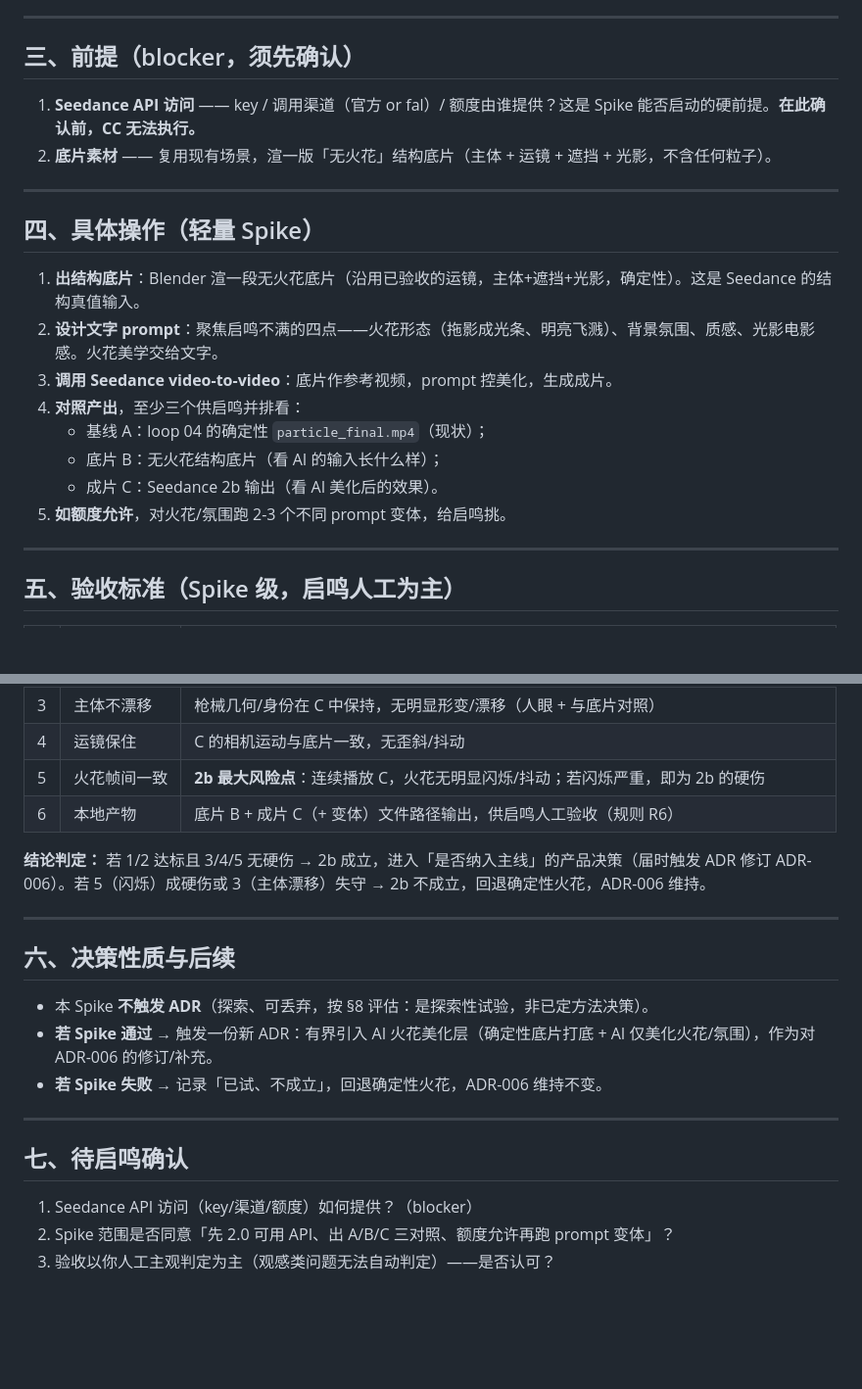
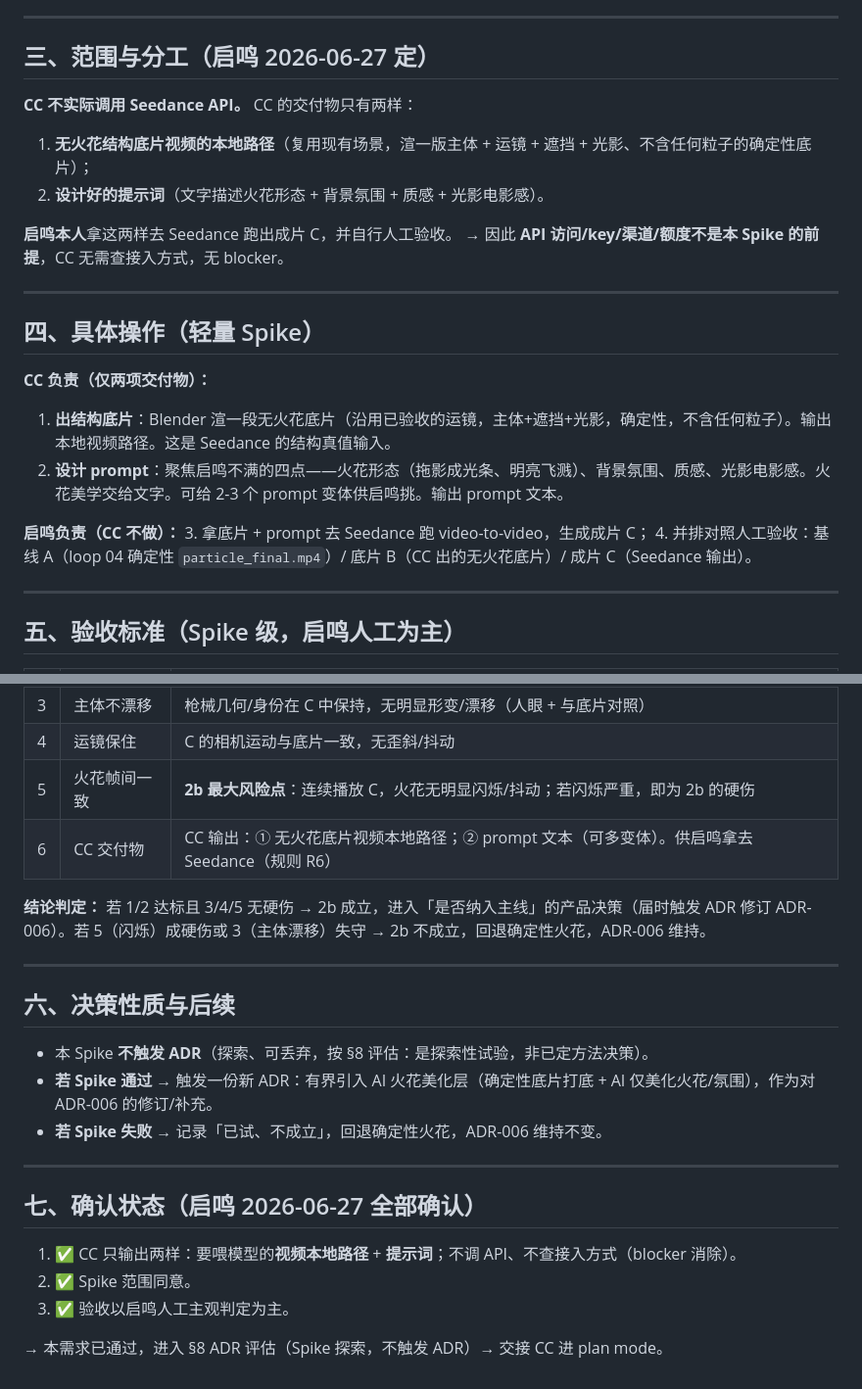
Before and after one commit to R0xy-152/cineanchor-neo, a Markdown page: 05-seedance-spike-requirements.md, 2 parts joined by grey strips. Shown at 98% size. Drawn GitHub-style; blank space fills up the shorter version.

Commit message:
[Andy] docs: 05 Seedance spike — scope narrowed (CC outputs base video + prompt only), approved

```diff
--- a/05-seedance-spike-requirements.md
+++ b/05-seedance-spike-requirements.md
@@ -25,23 +25,26 @@
 
 ---
 
-## 三、前提（blocker，须先确认）
+## 三、范围与分工（启鸣 2026-06-27 定）
 
-1. **Seedance API 访问** —— key / 调用渠道（官方 or fal）/ 额度由谁提供？这是 Spike 能否启动的硬前提。**在此确认前，CC 无法执行。**
-2. **底片素材** —— 复用现有场景，渲一版「无火花」结构底片（主体 + 运镜 + 遮挡 + 光影，不含任何粒子）。
+**CC 不实际调用 Seedance API。** CC 的交付物只有两样：
+1. **无火花结构底片视频的本地路径**（复用现有场景，渲一版主体 + 运镜 + 遮挡 + 光影、不含任何粒子的确定性底片）；
+2. **设计好的提示词**（文字描述火花形态 + 背景氛围 + 质感 + 光影电影感）。
+
+**启鸣本人**拿这两样去 Seedance 跑出成片 C，并自行人工验收。
+→ 因此 **API 访问/key/渠道/额度不是本 Spike 的前提**，CC 无需查接入方式，无 blocker。
 
 ---
 
 ## 四、具体操作（轻量 Spike）
 
-1. **出结构底片**：Blender 渲一段无火花底片（沿用已验收的运镜，主体+遮挡+光影，确定性）。这是 Seedance 的结构真值输入。
-2. **设计文字 prompt**：聚焦启鸣不满的四点——火花形态（拖影成光条、明亮飞溅）、背景氛围、质感、光影电影感。火花美学交给文字。
-3. **调用 Seedance video-to-video**：底片作参考视频，prompt 控美化，生成成片。
-4. **对照产出**，至少三个供启鸣并排看：
-   - 基线 A：loop 04 的确定性 `particle_final.mp4`（现状）；
-   - 底片 B：无火花结构底片（看 AI 的输入长什么样）；
-   - 成片 C：Seedance 2b 输出（看 AI 美化后的效果）。
-5. **如额度允许**，对火花/氛围跑 2-3 个不同 prompt 变体，给启鸣挑。
+**CC 负责（仅两项交付物）：**
+1. **出结构底片**：Blender 渲一段无火花底片（沿用已验收的运镜，主体+遮挡+光影，确定性，不含任何粒子）。输出本地视频路径。这是 Seedance 的结构真值输入。
+2. **设计 prompt**：聚焦启鸣不满的四点——火花形态（拖影成光条、明亮飞溅）、背景氛围、质感、光影电影感。火花美学交给文字。可给 2-3 个 prompt 变体供启鸣挑。输出 prompt 文本。
+
+**启鸣负责（CC 不做）：**
+3. 拿底片 + prompt 去 Seedance 跑 video-to-video，生成成片 C；
+4. 并排对照人工验收：基线 A（loop 04 确定性 `particle_final.mp4`）/ 底片 B（CC 出的无火花底片）/ 成片 C（Seedance 输出）。
 
 ---
 
@@ -54,7 +57,7 @@
 | 3 | 主体不漂移 | 枪械几何/身份在 C 中保持，无明显形变/漂移（人眼 + 与底片对照） |
 | 4 | 运镜保住 | C 的相机运动与底片一致，无歪斜/抖动 |
 | 5 | 火花帧间一致 | **2b 最大风险点**：连续播放 C，火花无明显闪烁/抖动；若闪烁严重，即为 2b 的硬伤 |
-| 6 | 本地产物 | 底片 B + 成片 C（+ 变体）文件路径输出，供启鸣人工验收（规则 R6） |
+| 6 | CC 交付物 | CC 输出：① 无火花底片视频本地路径；② prompt 文本（可多变体）。供启鸣拿去 Seedance（规则 R6） |
 
 **结论判定：** 若 1/2 达标且 3/4/5 无硬伤 → 2b 成立，进入「是否纳入主线」的产品决策（届时触发 ADR 修订 ADR-006）。若 5（闪烁）成硬伤或 3（主体漂移）失守 → 2b 不成立，回退确定性火花，ADR-006 维持。
 
@@ -68,8 +71,10 @@
 
 ---
 
-## 七、待启鸣确认
+## 七、确认状态（启鸣 2026-06-27 全部确认）
 
-1. Seedance API 访问（key/渠道/额度）如何提供？（blocker）
-2. Spike 范围是否同意「先 2.0 可用 API、出 A/B/C 三对照、额度允许再跑 prompt 变体」？
-3. 验收以你人工主观判定为主（观感类问题无法自动判定）——是否认可？
+1. ✅ CC 只输出两样：要喂模型的**视频本地路径** + **提示词**；不调 API、不查接入方式（blocker 消除）。
+2. ✅ Spike 范围同意。
+3. ✅ 验收以启鸣人工主观判定为主。
+
+→ 本需求已通过，进入 §8 ADR 评估（Spike 探索，不触发 ADR）→ 交接 CC 进 plan mode。
```
